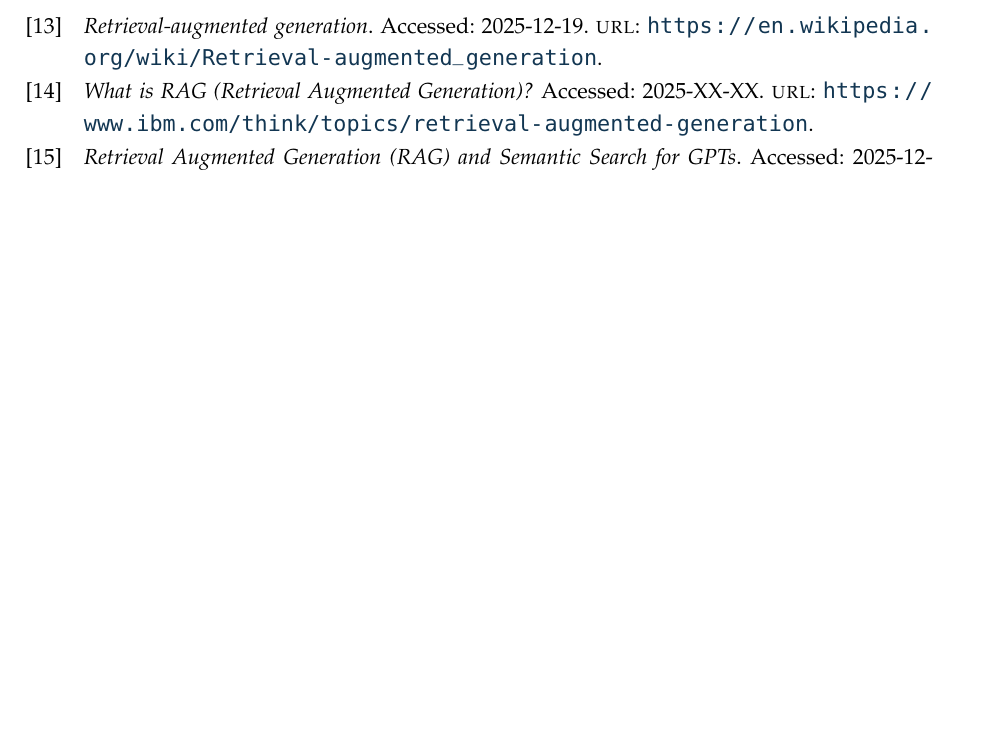
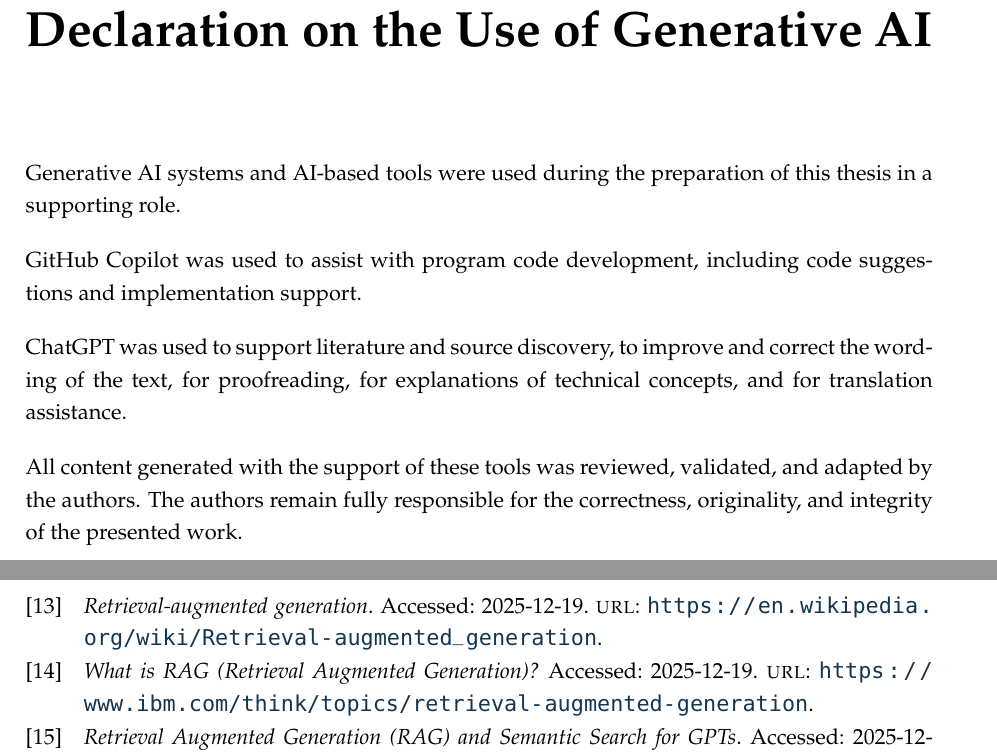
Before and after one commit to mocatex/project-thesis, a LaTeX thesis (main.tex): part of page 77 of 78 before the commit and two parts of pages 74 and 78 of 79 after it, the two joined at a grey line, cut at the place of the change, the shorter picture padded with empty space. Compiled offline with pdfLaTeX.

Commit message:
Add declaration on the use of generative AI in thesis preparation

```diff
--- a/main.tex
+++ b/main.tex
@@ -184,6 +184,18 @@
 \phantomsection
 \addcontentsline{toc}{chapter}{List of Listings}
 \lstlistoflistings
+
+\cleardoublepage
+\phantomsection
+\addcontentsline{toc}{chapter}{Declaration on the Use of Generative AI}
+\chapter*{Declaration on the Use of Generative AI}
+Generative AI systems and AI-based tools were used during the preparation of this thesis in a supporting role.
+
+GitHub Copilot was used to assist with program code development, including code suggestions and implementation support.
+
+ChatGPT was used to support literature and source discovery, to improve and correct the wording of the text, for proofreading, for explanations of technical concepts, and for translation assistance.
+
+All content generated with the support of these tools was reviewed, validated, and adapted by the authors. The authors remain fully responsible for the correctness, originality, and integrity of the presented work.
 %---------------------------------------------------
 
 %----------------------------------------------------------------------------------------
```
Also changed, not shown: example.bib (+3 -3 lines).
